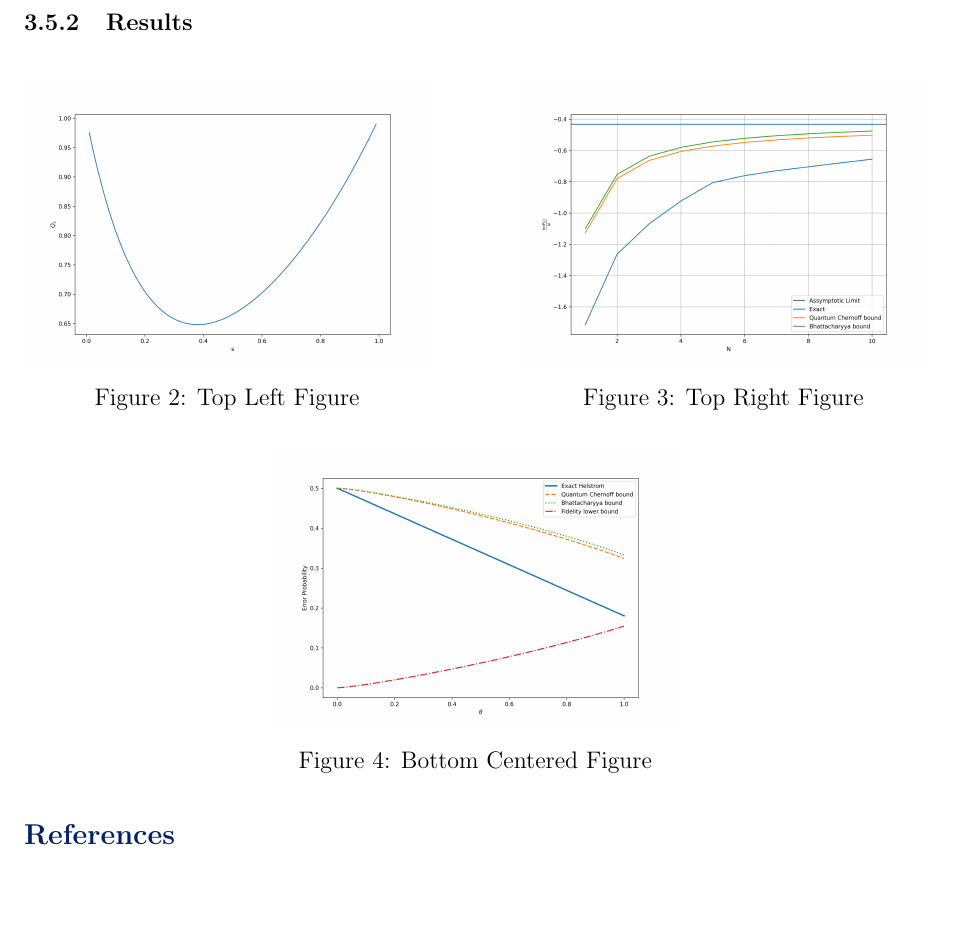
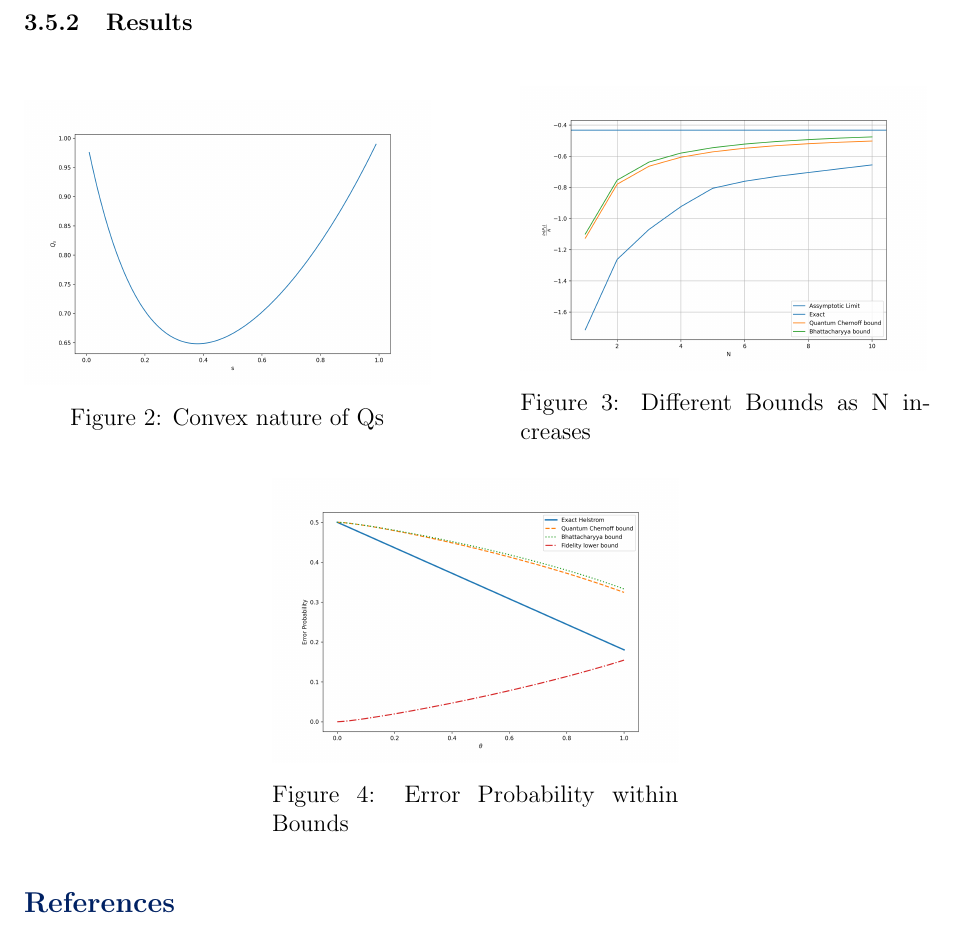
Before and after one commit to Halfdisposal/TermPaper, a LaTeX paper (paper/main.tex, which reads paper/example.tex): part of page 75 of 76, cut so that both start at the same text, the shorter picture padded with empty space. Compiled offline with pdfLaTeX.

Commit message:
Add files via upload

```diff
--- a/paper/example.tex
+++ b/paper/example.tex
@@ -147,19 +147,19 @@ plt.show()
     \begin{minipage}{0.45\textwidth}
         \centering
         \includegraphics[width=\textwidth]{figures/Q_vs_s.png}
-        \caption{Top Left Figure}
+        \caption{Convex nature of Qs}
     \end{minipage}
     \hfill
     \begin{minipage}{0.45\textwidth}
         \centering
         \includegraphics[width=\textwidth]{figures/QCB.png}
-        \caption{Top Right Figure}
+        \caption{Different Bounds as N increases}
     \end{minipage}
 
     \vspace{0.5cm}
     \begin{minipage}{0.45\textwidth}
         \centering
         \includegraphics[width=\textwidth]{figures/P_E.png}
-        \caption{Bottom Centered Figure}
+        \caption{Error Probability within Bounds}
     \end{minipage}
 \end{figure}
```
Also changed, not shown: paper/main.pdf.
